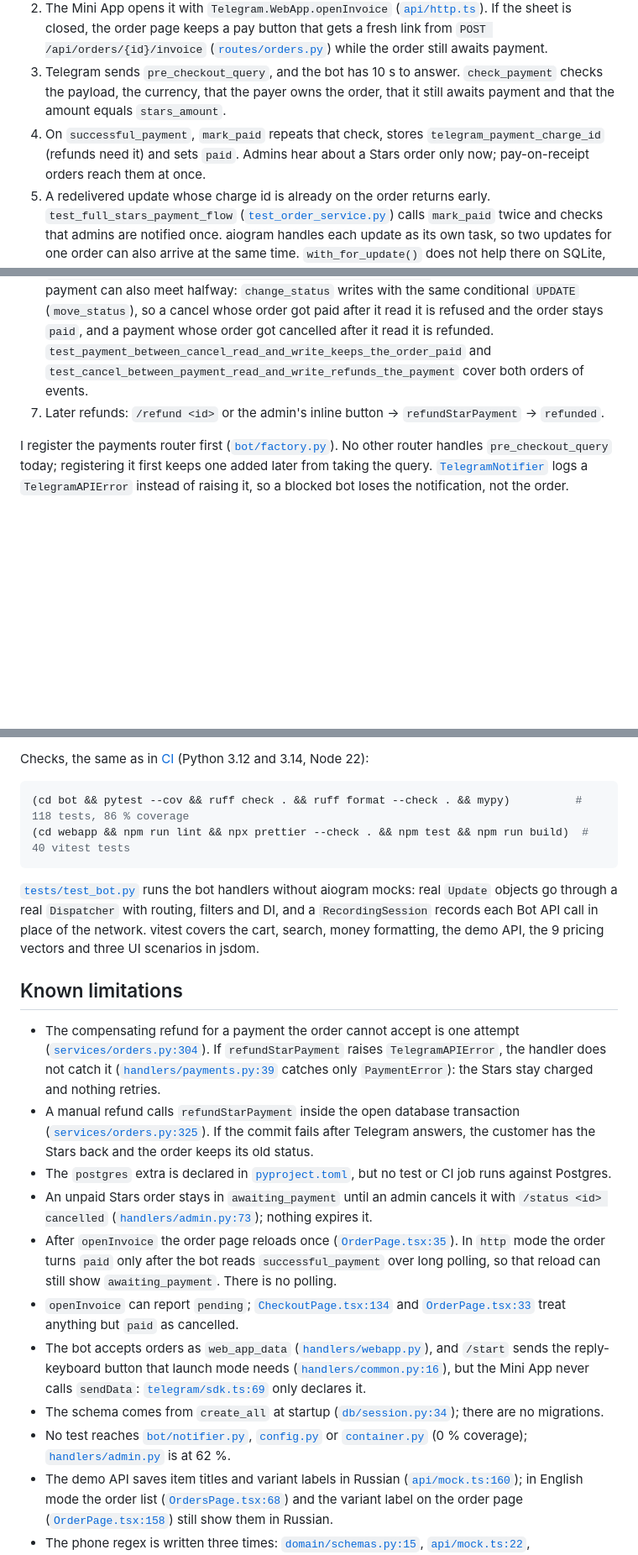
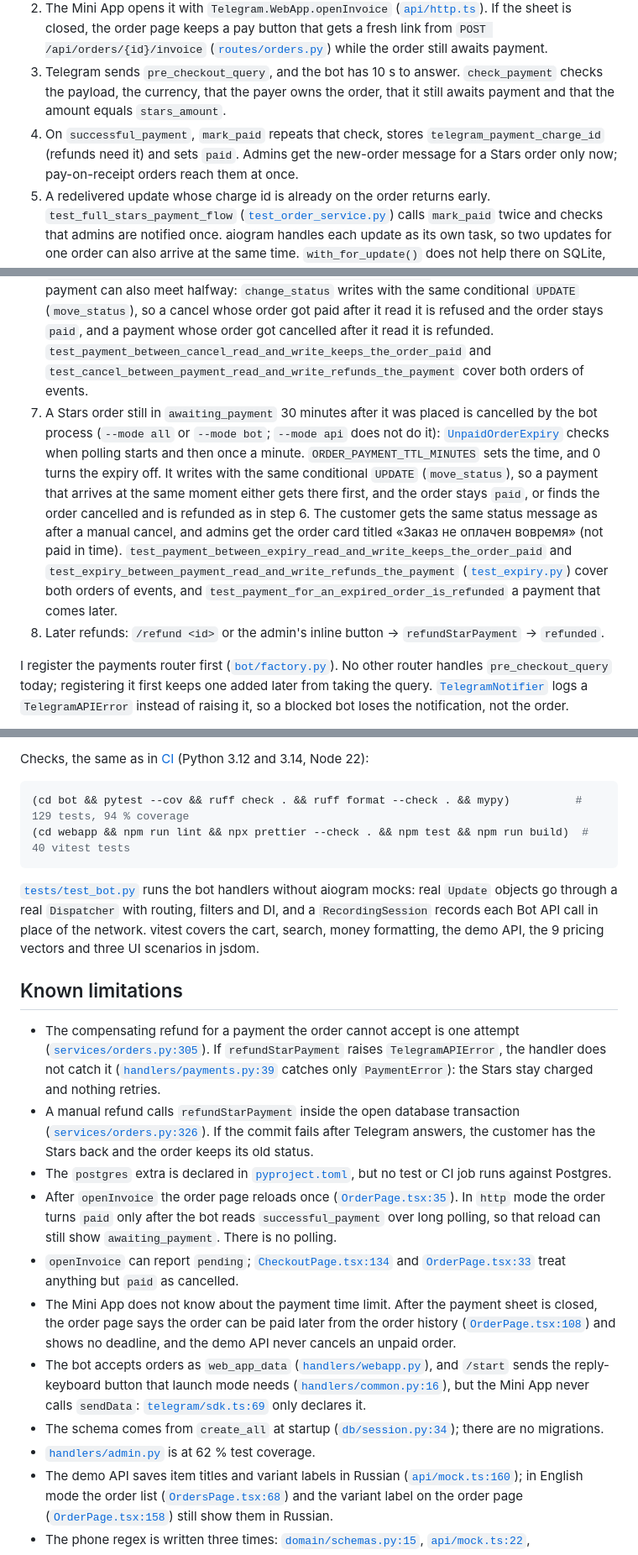
Before and after one commit to sinnercode228/tg-shop-miniapp, a Markdown page: README.md, 3 parts joined by grey strips. Shown at 84% size. Drawn GitHub-style; blank space fills up the shorter version.

````diff
--- a/README.md
+++ b/README.md
@@ -66,10 +66,11 @@ Someone else's order returns the same 404 `not_found` as a missing one (`get_for
 1. `POST /api/orders` with `paymentMethod: "stars"` creates the order in `awaiting_payment` with a fixed `stars_amount`, calls `createInvoiceLink` (currency `XTR`, payload `order:<id>`, no provider token; [`payments/stars.py`](bot/tgshop/payments/stars.py)) and returns `invoiceUrl` in the same response.
 2. The Mini App opens it with `Telegram.WebApp.openInvoice` ([`api/http.ts`](webapp/src/api/http.ts)). If the sheet is closed, the order page keeps a pay button that gets a fresh link from `POST /api/orders/{id}/invoice` ([`routes/orders.py`](bot/tgshop/api/routes/orders.py)) while the order still awaits payment.
 3. Telegram sends `pre_checkout_query`, and the bot has 10 s to answer. `check_payment` checks the payload, the currency, that the payer owns the order, that it still awaits payment and that the amount equals `stars_amount`.
-4. On `successful_payment`, `mark_paid` repeats that check, stores `telegram_payment_charge_id` (refunds need it) and sets `paid`. Admins hear about a Stars order only now; pay-on-receipt orders reach them at once.
+4. On `successful_payment`, `mark_paid` repeats that check, stores `telegram_payment_charge_id` (refunds need it) and sets `paid`. Admins get the new-order message for a Stars order only now; pay-on-receipt orders reach them at once.
 5. A redelivered update whose charge id is already on the order returns early. `test_full_stars_payment_flow` ([`test_order_service.py`](bot/tests/test_order_service.py)) calls `mark_paid` twice and checks that admins are notified once. aiogram handles each update as its own task, so two updates for one order can also arrive at the same time. `with_for_update()` does not help there on SQLite, where it compiles to a plain `SELECT`, so `mark_paid` sets `paid` with a conditional `UPDATE ... WHERE status = 'awaiting_payment'` (`claim_payment` in [`db/repository.py`](bot/tgshop/db/repository.py)) and only one of the two matches the row. The other one reads the order again: with the same charge id it returns the order, with a different one it refunds that charge as in step 6. `test_concurrent_updates_for_one_charge_record_it_once` and `test_concurrent_payments_with_different_charges_refund_one` run two calls at once against a SQLite file.
 6. If the order cannot take the money (cancelled while the sheet was open, amount out of date), `mark_paid` calls `refundStarPayment` right away and the bot tells the customer. Covered by `test_payment_for_cancelled_order_is_refunded_automatically`. The admin's cancel and the payment can also meet halfway: `change_status` writes with the same conditional `UPDATE` (`move_status`), so a cancel whose order got paid after it read it is refused and the order stays `paid`, and a payment whose order got cancelled after it read it is refunded. `test_payment_between_cancel_read_and_write_keeps_the_order_paid` and `test_cancel_between_payment_read_and_write_refunds_the_payment` cover both orders of events.
-7. Later refunds: `/refund <id>` or the admin's inline button → `refundStarPayment` → `refunded`.
+7. A Stars order still in `awaiting_payment` 30 minutes after it was placed is cancelled by the bot process (`--mode all` or `--mode bot`; `--mode api` does not do it): [`UnpaidOrderExpiry`](bot/tgshop/services/expiry.py) checks when polling starts and then once a minute. `ORDER_PAYMENT_TTL_MINUTES` sets the time, and 0 turns the expiry off. It writes with the same conditional `UPDATE` (`move_status`), so a payment that arrives at the same moment either gets there first, and the order stays `paid`, or finds the order cancelled and is refunded as in step 6. The customer gets the same status message as after a manual cancel, and admins get the order card titled «Заказ не оплачен вовремя» (not paid in time). `test_payment_between_expiry_read_and_write_keeps_the_order_paid` and `test_expiry_between_payment_read_and_write_refunds_the_payment` ([`test_expiry.py`](bot/tests/test_expiry.py)) cover both orders of events, and `test_payment_for_an_expired_order_is_refunded` a payment that comes later.
+8. Later refunds: `/refund <id>` or the admin's inline button → `refundStarPayment` → `refunded`.
 
 I register the payments router first ([`bot/factory.py`](bot/tgshop/bot/factory.py)). No other router handles `pre_checkout_query` today; registering it first keeps one added later from taking the query. [`TelegramNotifier`](bot/tgshop/bot/notifier.py) logs a `TelegramAPIError` instead of raising it, so a blocked bot loses the notification, not the order.
 
@@ -117,7 +118,7 @@ Docker: `cp bot/.env.example bot/.env`, set `BOT_TOKEN`, then `docker compose up
 Checks, the same as in [CI](.github/workflows/ci.yml) (Python 3.12 and 3.14, Node 22):
 
 ```bash
-(cd bot && pytest --cov && ruff check . && ruff format --check . && mypy)          # 118 tests, 86 % coverage
+(cd bot && pytest --cov && ruff check . && ruff format --check . && mypy)          # 129 tests, 94 % coverage
 (cd webapp && npm run lint && npx prettier --check . && npm test && npm run build)  # 40 vitest tests
 ```
 
@@ -125,15 +126,15 @@ Checks, the same as in [CI](.github/workflows/ci.yml) (Python 3.12 and 3.14, Nod
 
 ## Known limitations
 
-- The compensating refund for a payment the order cannot accept is one attempt ([`services/orders.py:304`](bot/tgshop/services/orders.py#L304)). If `refundStarPayment` raises `TelegramAPIError`, the handler does not catch it ([`handlers/payments.py:39`](bot/tgshop/bot/handlers/payments.py#L39) catches only `PaymentError`): the Stars stay charged and nothing retries.
-- A manual refund calls `refundStarPayment` inside the open database transaction ([`services/orders.py:325`](bot/tgshop/services/orders.py#L325)). If the commit fails after Telegram answers, the customer has the Stars back and the order keeps its old status.
+- The compensating refund for a payment the order cannot accept is one attempt ([`services/orders.py:305`](bot/tgshop/services/orders.py#L305)). If `refundStarPayment` raises `TelegramAPIError`, the handler does not catch it ([`handlers/payments.py:39`](bot/tgshop/bot/handlers/payments.py#L39) catches only `PaymentError`): the Stars stay charged and nothing retries.
+- A manual refund calls `refundStarPayment` inside the open database transaction ([`services/orders.py:326`](bot/tgshop/services/orders.py#L326)). If the commit fails after Telegram answers, the customer has the Stars back and the order keeps its old status.
 - The `postgres` extra is declared in [`pyproject.toml`](bot/pyproject.toml), but no test or CI job runs against Postgres.
-- An unpaid Stars order stays in `awaiting_payment` until an admin cancels it with `/status <id> cancelled` ([`handlers/admin.py:73`](bot/tgshop/bot/handlers/admin.py#L73)); nothing expires it.
 - After `openInvoice` the order page reloads once ([`OrderPage.tsx:35`](webapp/src/pages/OrderPage.tsx#L35)). In `http` mode the order turns `paid` only after the bot reads `successful_payment` over long polling, so that reload can still show `awaiting_payment`. There is no polling.
 - `openInvoice` can report `pending`; [`CheckoutPage.tsx:134`](webapp/src/pages/CheckoutPage.tsx#L134) and [`OrderPage.tsx:33`](webapp/src/pages/OrderPage.tsx#L33) treat anything but `paid` as cancelled.
+- The Mini App does not know about the payment time limit. After the payment sheet is closed, the order page says the order can be paid later from the order history ([`OrderPage.tsx:108`](webapp/src/pages/OrderPage.tsx#L108)) and shows no deadline, and the demo API never cancels an unpaid order.
 - The bot accepts orders as `web_app_data` ([`handlers/webapp.py`](bot/tgshop/bot/handlers/webapp.py)), and `/start` sends the reply-keyboard button that launch mode needs ([`handlers/common.py:16`](bot/tgshop/bot/handlers/common.py#L16)), but the Mini App never calls `sendData`: [`telegram/sdk.ts:69`](webapp/src/telegram/sdk.ts#L69) only declares it.
 - The schema comes from `create_all` at startup ([`db/session.py:34`](bot/tgshop/db/session.py#L34)); there are no migrations.
-- No test reaches [`bot/notifier.py`](bot/tgshop/bot/notifier.py), [`config.py`](bot/tgshop/config.py) or [`container.py`](bot/tgshop/container.py) (0 % coverage); [`handlers/admin.py`](bot/tgshop/bot/handlers/admin.py) is at 62 %.
+- [`handlers/admin.py`](bot/tgshop/bot/handlers/admin.py) is at 62 % test coverage.
 - The demo API saves item titles and variant labels in Russian ([`api/mock.ts:160`](webapp/src/api/mock.ts#L160)); in English mode the order list ([`OrdersPage.tsx:68`](webapp/src/pages/OrdersPage.tsx#L68)) and the variant label on the order page ([`OrderPage.tsx:158`](webapp/src/pages/OrderPage.tsx#L158)) still show them in Russian.
 - The phone regex is written three times: [`domain/schemas.py:15`](bot/tgshop/domain/schemas.py#L15), [`api/mock.ts:22`](webapp/src/api/mock.ts#L22), [`pages/CheckoutPage.tsx:15`](webapp/src/pages/CheckoutPage.tsx#L15).
 
````
Also changed, not shown: README.ru.md (+8 -7 lines).
